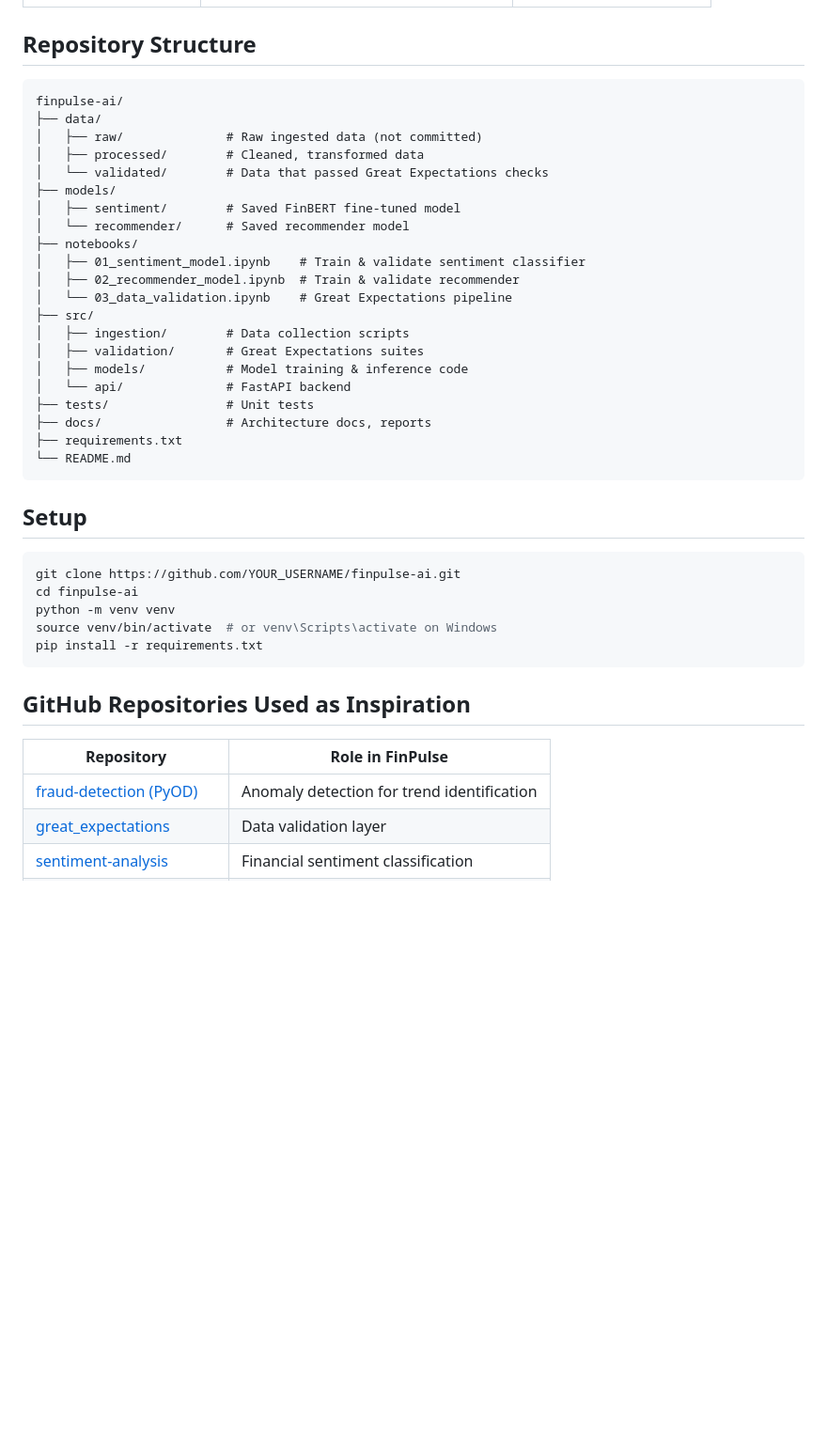
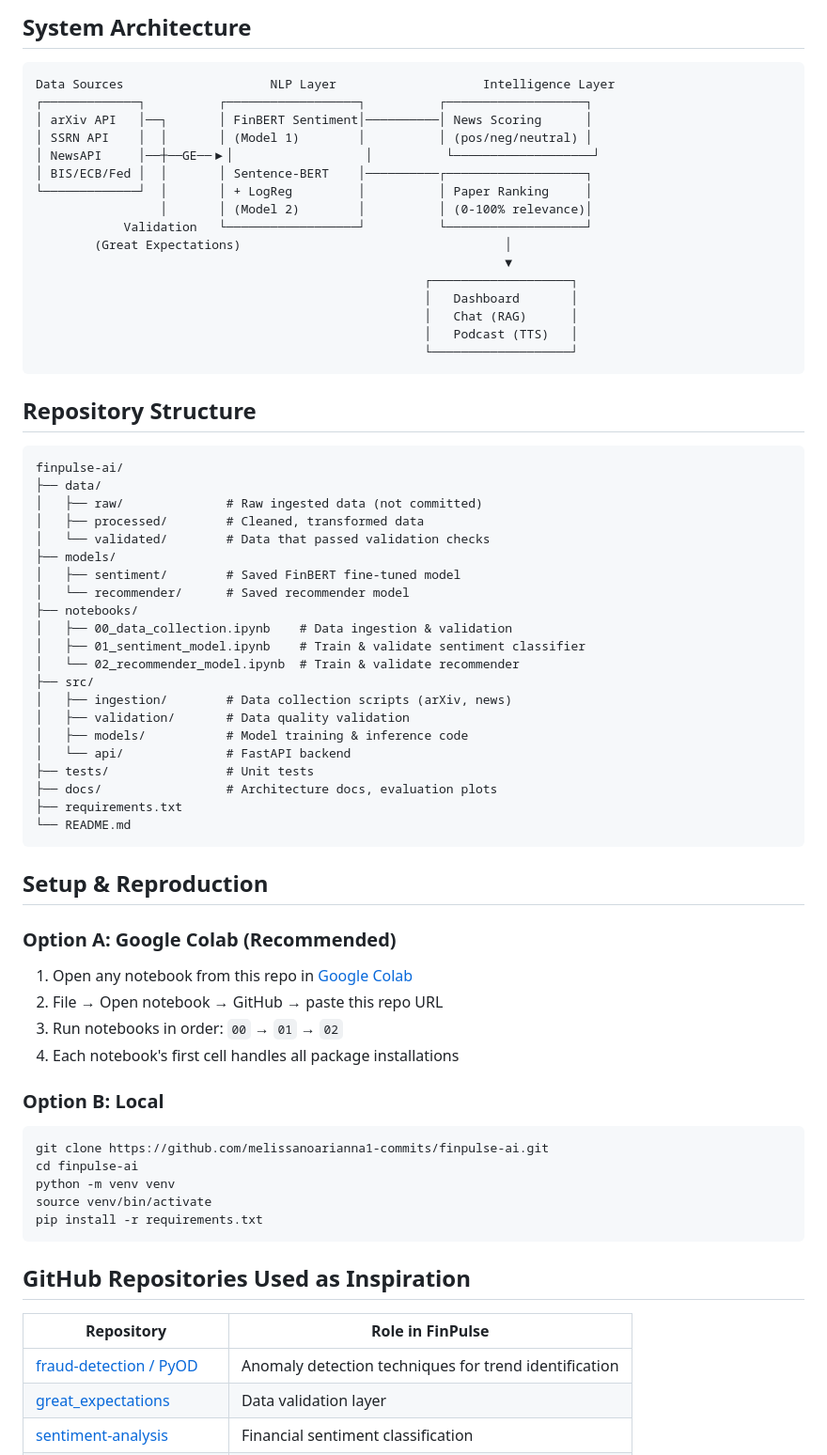
Before and after one commit to melissanoarianna1-commits/finpulse-ai, a Markdown page: README.md, the part around one of its changes. Shown at 94% size. Rendered like a GitHub page; blank space fills up the shorter version.

````diff
--- a/README.md
+++ b/README.md
@@ -40,3 +59,23 @@ FinPulse AI is a personalized research intelligence system that ingests academic
+## System Architecture
+
+```
+Data Sources                    NLP Layer                    Intelligence Layer
+┌─────────────┐          ┌──────────────────┐          ┌───────────────────┐
+│ arXiv API   │──┐       │ FinBERT Sentiment│──────────│ News Scoring      │
+│ SSRN API    │  │       │ (Model 1)        │          │ (pos/neg/neutral) │
+│ NewsAPI     │──┼──GE──▶│                  │          └───────────────────┘
+│ BIS/ECB/Fed │  │       │ Sentence-BERT    │──────────┌───────────────────┐
+└─────────────┘  │       │ + LogReg         │          │ Paper Ranking     │
+                 │       │ (Model 2)        │          │ (0-100% relevance)│
+            Validation   └──────────────────┘          └───────────────────┘
+        (Great Expectations)                                    │
+                                                                ▼
+                                                     ┌───────────────────┐
+                                                     │   Dashboard       │
+                                                     │   Chat (RAG)      │
+                                                     │   Podcast (TTS)   │
+                                                     └───────────────────┘
+```
 
 ## Repository Structure
 
@@ -45,32 +84,39 @@ finpulse-ai/
 ├── data/
 │   ├── raw/              # Raw ingested data (not committed)
 │   ├── processed/        # Cleaned, transformed data
-│   └── validated/        # Data that passed Great Expectations checks
+│   └── validated/        # Data that passed validation checks
 ├── models/
 │   ├── sentiment/        # Saved FinBERT fine-tuned model
 │   └── recommender/      # Saved recommender model
 ├── notebooks/
+│   ├── 00_data_collection.ipynb    # Data ingestion & validation
 │   ├── 01_sentiment_model.ipynb    # Train & validate sentiment classifier
-│   ├── 02_recommender_model.ipynb  # Train & validate recommender
-│   └── 03_data_validation.ipynb    # Great Expectations pipeline
+│   └── 02_recommender_model.ipynb  # Train & validate recommender
 ├── src/
-│   ├── ingestion/        # Data collection scripts
-│   ├── validation/       # Great Expectations suites
+│   ├── ingestion/        # Data collection scripts (arXiv, news)
+│   ├── validation/       # Data quality validation
 │   ├── models/           # Model training & inference code
 │   └── api/              # FastAPI backend
 ├── tests/                # Unit tests
-├── docs/                 # Architecture docs, reports
+├── docs/                 # Architecture docs, evaluation plots
 ├── requirements.txt
 └── README.md
 ```
 
-## Setup
+## Setup & Reproduction
 
+### Option A: Google Colab (Recommended)
+1. Open any notebook from this repo in [Google Colab](https://colab.research.google.com)
+2. File → Open notebook → GitHub → paste this repo URL
+3. Run notebooks in order: `00` → `01` → `02`
+4. Each notebook's first cell handles all package installations
+
+### Option B: Local
 ```bash
-git clone https://github.com/YOUR_USERNAME/finpulse-ai.git
+git clone https://github.com/melissanoarianna1-commits/finpulse-ai.git
 cd finpulse-ai
 python -m venv venv
-source venv/bin/activate  # or venv\Scripts\activate on Windows
+source venv/bin/activate
 pip install -r requirements.txt
 ```
 
@@ -78,7 +124,7 @@ pip install -r requirements.txt
 
 | Repository | Role in FinPulse |
 |-----------|-----------------|
-| [fraud-detection (PyOD)](https://github.com/topics/fraud-detection) | Anomaly detection for trend identification |
+| [fraud-detection / PyOD](https://github.com/topics/fraud-detection) | Anomaly detection techniques for trend identification |
 | [great_expectations](https://github.com/great-expectations/great_expectations) | Data validation layer |
 | [sentiment-analysis](https://github.com/topics/sentiment-analysis) | Financial sentiment classification |
 | [misinformation-detection](https://github.com/topics/misinformation-detection) | Source reliability scoring |
````
Also changed, not shown: other parts of README.md (+55 -24 lines).
